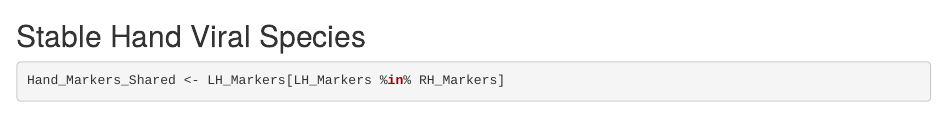
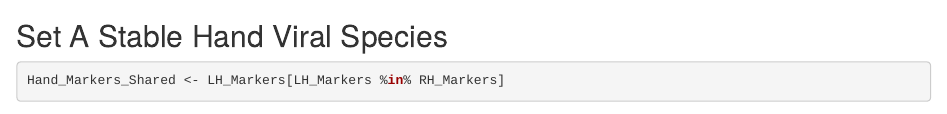
Before and after one commit to HerrLab/Graham_2021_forensics_human_virome, an R Markdown document (CODE/08_Set_A(not_finished).Rmd): the page in a window 1100 px wide, from 11230 px down. Rendered offline with R 4.5, knitr and Pandoc, with nearby package versions; some code elsewhere in the file could not run offline.

Commit message:
Update 08_Set_A(not_finished).Rmd

````diff
--- a/CODE/08_Set_A(not_finished).Rmd
+++ b/CODE/08_Set_A(not_finished).Rmd
@@ -493,8 +493,7 @@ Scalp Stable Species Markers
 SC_Markers
 ```
 
-## Stable Hand Viral Species
-
+## Set A Stable Hand Viral Species
 ```{r,message=FALSE,warning=FALSE,results="hide"}
 Hand_Markers_Shared <- LH_Markers[LH_Markers %in% RH_Markers]
 ```
````
Also changed, not shown: CODE/08_Set_A(not_finished).Rmd (3 more changed lines).
